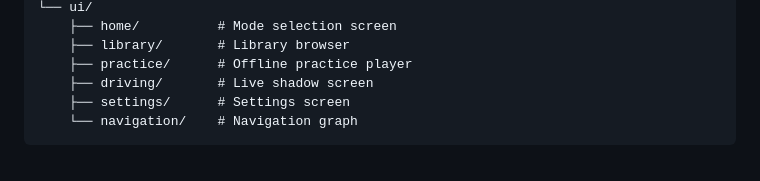
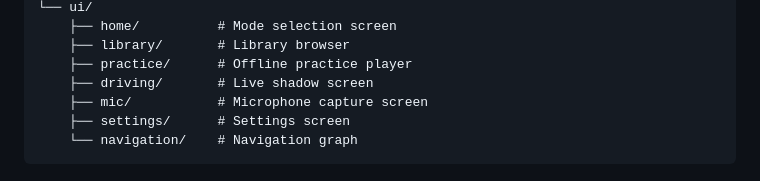
Before and after one commit to BarakEm/shadow_master, a Markdown page: README.md, the part around the change. Rendered like a GitHub page.

Commit message:
docs: add MicCapture screen to README architecture section (#173)
Co-authored-by: claude[bot] <41898282+claude[bot]@users.noreply.github.com>
Co-authored-by: BarakEm <BarakEm@users.noreply.github.com>

````diff
--- a/README.md
+++ b/README.md
@@ -228,6 +228,7 @@ com.shadowmaster/
     ├── library/       # Library browser
     ├── practice/      # Offline practice player
     ├── driving/       # Live shadow screen
+    ├── mic/           # Microphone capture screen
     ├── settings/      # Settings screen
     └── navigation/    # Navigation graph
 ```
````
